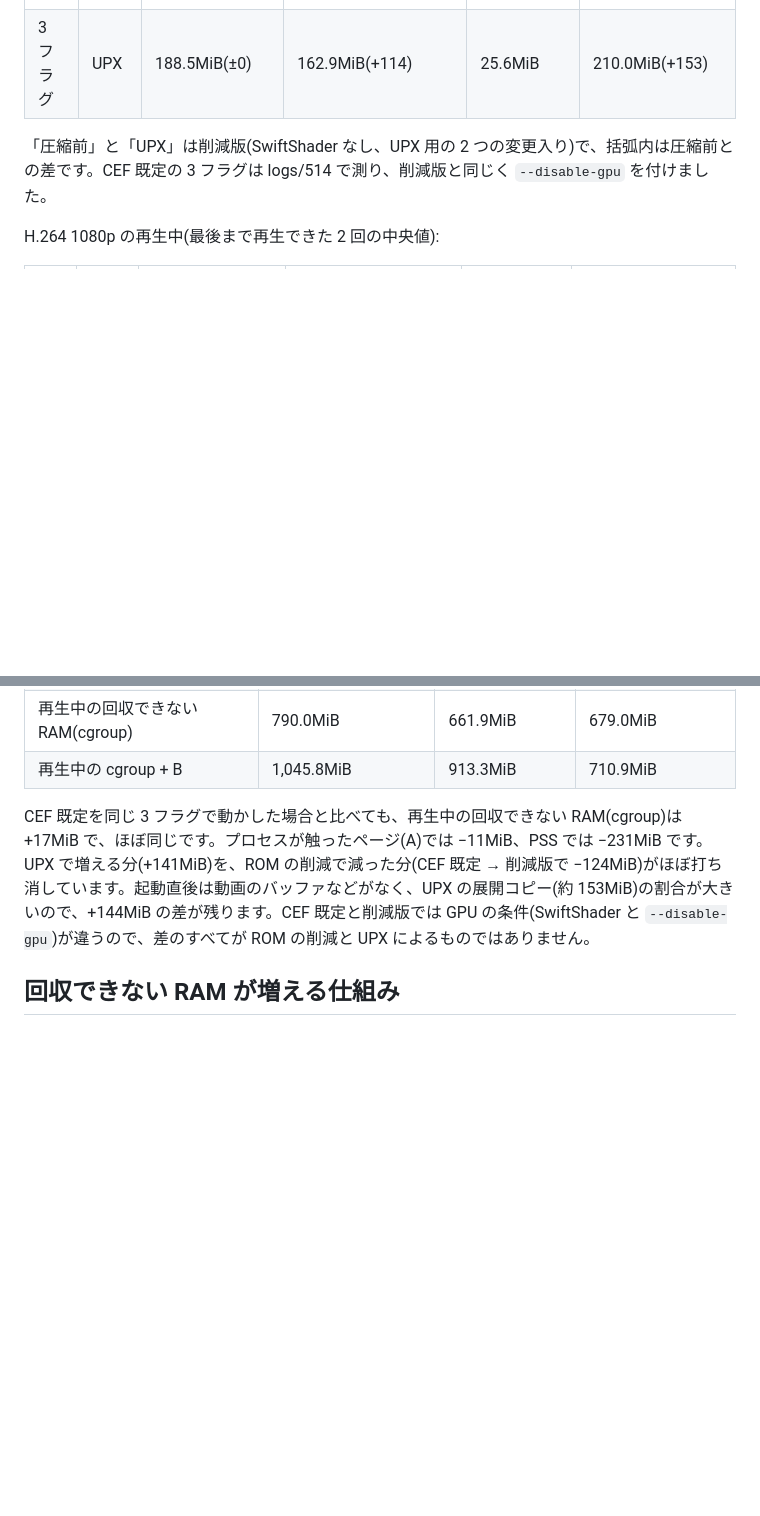
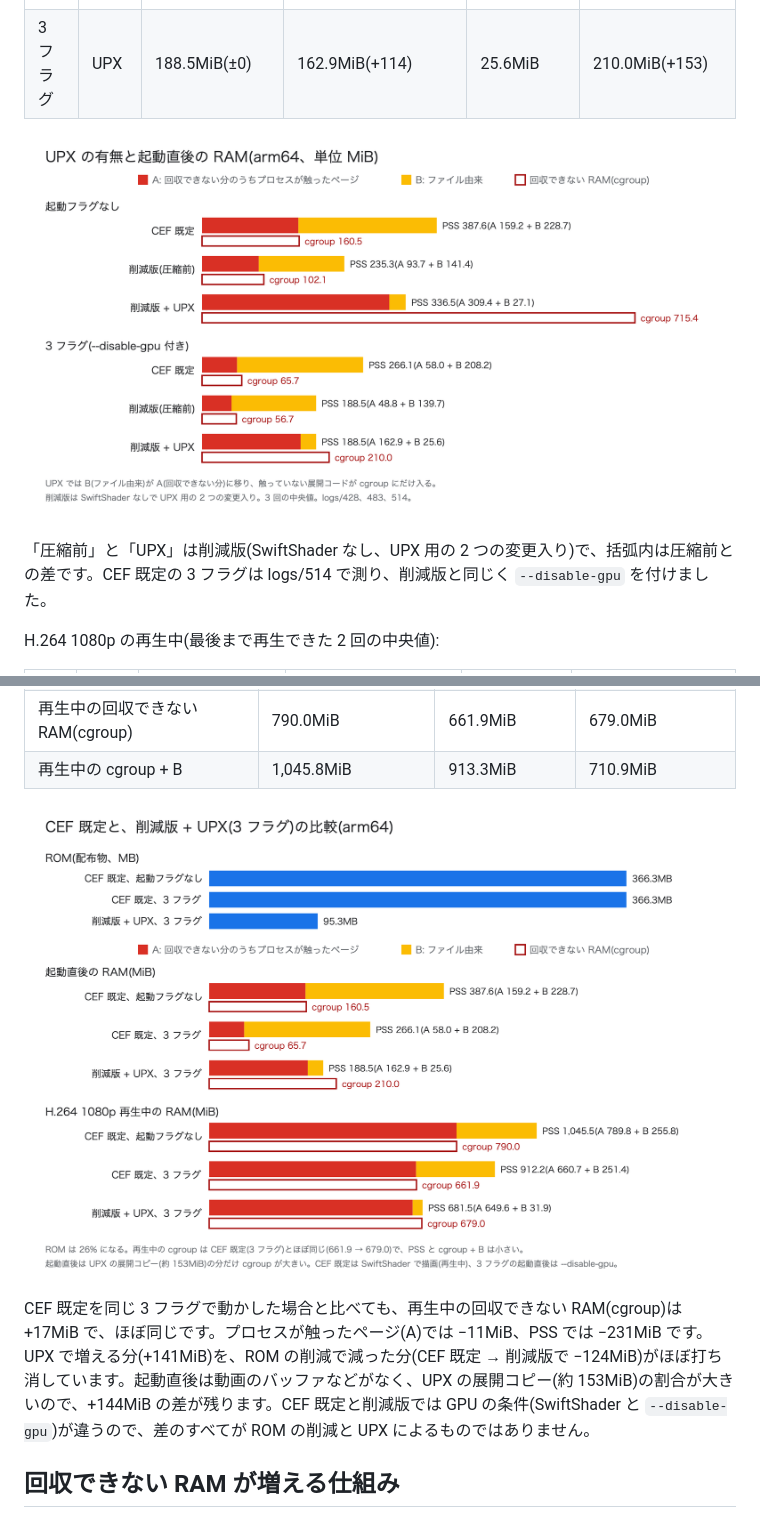
Before and after one commit to aRaikoFunakami/CEF_M158_Investigation, a Markdown page: docs/qiita-article-draft.md, 2 parts joined by grey strips. Rendered like a GitHub page; pictures changed too: docs/images/fig16-upx-startup.png (added), docs/images/fig17-upx-vs-default.png (added); blank space fills up the shorter version.

```diff
--- a/docs/qiita-article-draft.md
+++ b/docs/qiita-article-draft.md
@@ -565,6 +565,8 @@ Ubuntu のシステムのライブラリ(GNU ld でリンク)は、同じ UPX
 | 3 フラグ | 圧縮前 | 188.5MiB | 48.8MiB | 139.7MiB | 56.7MiB |
 | 3 フラグ | UPX | 188.5MiB(±0) | 162.9MiB(+114) | 25.6MiB | 210.0MiB(+153) |
 
+![UPX の有無と起動直後の RAM](https://raw.githubusercontent.com/aRaikoFunakami/CEF_M158_Investigation/main/docs/images/fig16-upx-startup.png?v=20261114b)
+
 「圧縮前」と「UPX」は削減版(SwiftShader なし、UPX 用の 2 つの変更入り)で、括弧内は圧縮前との差です。CEF 既定の 3 フラグは logs/514 で測り、削減版と同じく `--disable-gpu` を付けました。
 
 H.264 1080p の再生中(最後まで再生できた 2 回の中央値):
@@ -598,6 +600,8 @@ CEF 既定の値は「結果」の節と同じ測定です(CEF 既定は SwiftSh
 | 再生中の B | 255.8MiB | 251.4MiB | 31.9MiB |
 | 再生中の回収できない RAM(cgroup) | 790.0MiB | 661.9MiB | 679.0MiB |
 | 再生中の cgroup + B | 1,045.8MiB | 913.3MiB | 710.9MiB |
+
+![CEF 既定と削減版 + UPX(3 フラグ)の比較](https://raw.githubusercontent.com/aRaikoFunakami/CEF_M158_Investigation/main/docs/images/fig17-upx-vs-default.png?v=20261114b)
 
 CEF 既定を同じ 3 フラグで動かした場合と比べても、再生中の回収できない RAM(cgroup)は +17MiB で、ほぼ同じです。プロセスが触ったページ(A)では −11MiB、PSS では −231MiB です。UPX で増える分(+141MiB)を、ROM の削減で減った分(CEF 既定 → 削減版で −124MiB)がほぼ打ち消しています。起動直後は動画のバッファなどがなく、UPX の展開コピー(約 153MiB)の割合が大きいので、+144MiB の差が残ります。CEF 既定と削減版では GPU の条件(SwiftShader と `--disable-gpu`)が違うので、差のすべてが ROM の削減と UPX によるものではありません。
 
```
Also changed, not shown: 3 other files.
